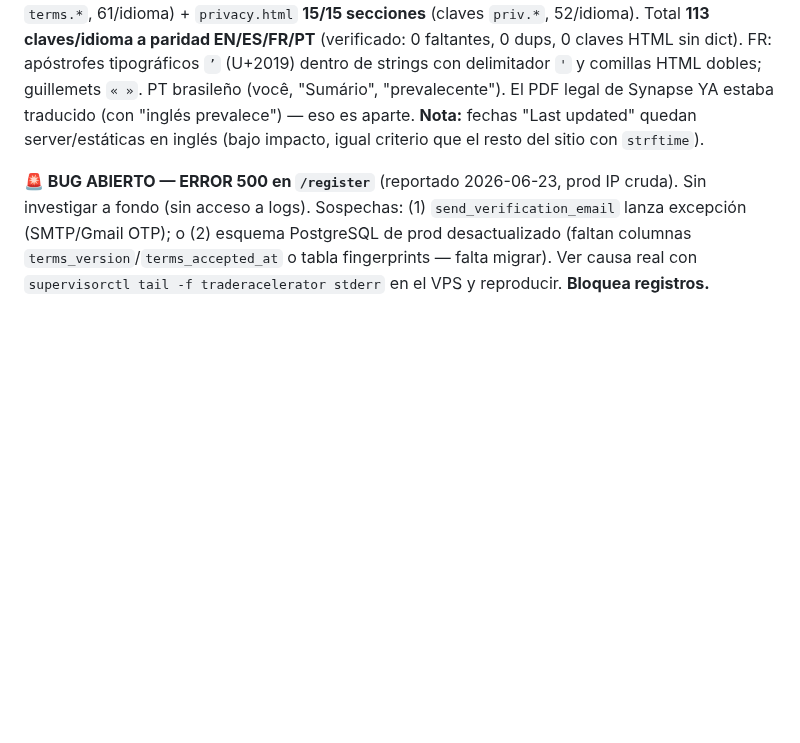
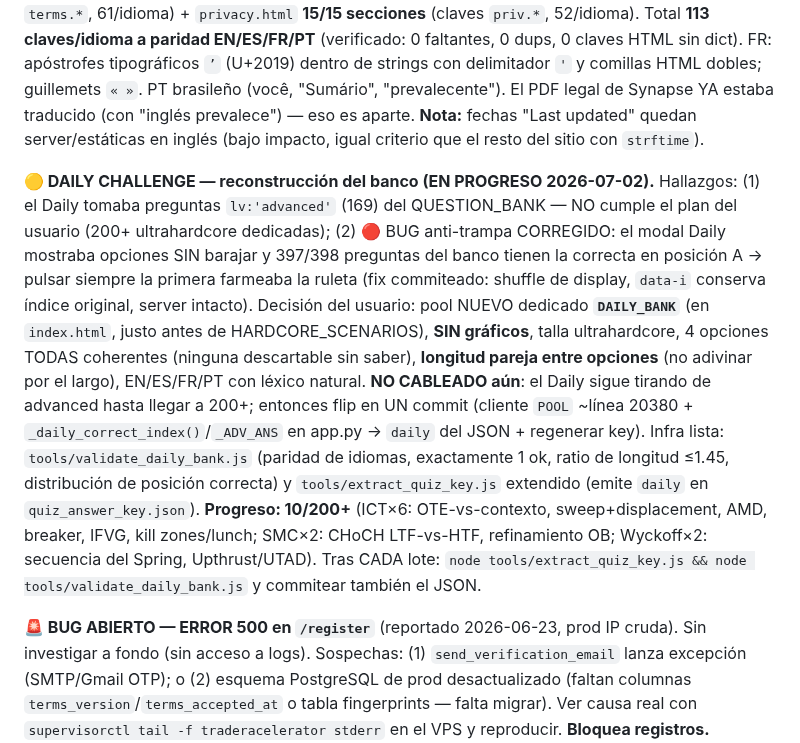
Before and after one commit to gustavoram8/TRADINGBOT2.0, a Markdown page: CLAUDE.md, the part around the change. Drawn GitHub-style; blank space fills up the shorter version.

Commit message:
docs(CLAUDE.md): Daily Challenge bank rebuild task — findings, rules, 10/200+ progress

```diff
--- a/CLAUDE.md
+++ b/CLAUDE.md
@@ -96,6 +96,23 @@ con delimitador `'` y comillas HTML dobles; guillemets `« »`. PT brasileño (v
 **Nota:** fechas "Last updated" quedan server/estáticas en inglés (bajo impacto, igual criterio que el
 resto del sitio con `strftime`).
 
+**🟡 DAILY CHALLENGE — reconstrucción del banco (EN PROGRESO 2026-07-02).** Hallazgos: (1) el Daily
+tomaba preguntas `lv:'advanced'` (169) del QUESTION_BANK — NO cumple el plan del usuario (200+
+ultrahardcore dedicadas); (2) 🔴 BUG anti-trampa CORREGIDO: el modal Daily mostraba opciones SIN
+barajar y 397/398 preguntas del banco tienen la correcta en posición A → pulsar siempre la primera
+farmeaba la ruleta (fix commiteado: shuffle de display, `data-i` conserva índice original, server
+intacto). Decisión del usuario: pool NUEVO dedicado **`DAILY_BANK`** (en `index.html`, justo antes
+de HARDCORE_SCENARIOS), **SIN gráficos**, talla ultrahardcore, 4 opciones TODAS coherentes (ninguna
+descartable sin saber), **longitud pareja entre opciones** (no adivinar por el largo), EN/ES/FR/PT
+con léxico natural. **NO CABLEADO aún**: el Daily sigue tirando de advanced hasta llegar a 200+;
+entonces flip en UN commit (cliente `POOL` ~línea 20380 + `_daily_correct_index()`/`_ADV_ANS` en
+app.py → `daily` del JSON + regenerar key). Infra lista: `tools/validate_daily_bank.js` (paridad de
+idiomas, exactamente 1 ok, ratio de longitud ≤1.45, distribución de posición correcta) y
+`tools/extract_quiz_key.js` extendido (emite `daily` en `quiz_answer_key.json`). **Progreso:
+10/200+** (ICT×6: OTE-vs-contexto, sweep+displacement, AMD, breaker, IFVG, kill zones/lunch; SMC×2:
+CHoCH LTF-vs-HTF, refinamiento OB; Wyckoff×2: secuencia del Spring, Upthrust/UTAD). Tras CADA lote:
+`node tools/extract_quiz_key.js && node tools/validate_daily_bank.js` y commitear también el JSON.
+
 **🚨 BUG ABIERTO — ERROR 500 en `/register`** (reportado 2026-06-23, prod IP cruda). Sin
 investigar a fondo (sin acceso a logs). Sospechas: (1) `send_verification_email` lanza excepción
 (SMTP/Gmail OTP); o (2) esquema PostgreSQL de prod desactualizado (faltan columnas
```
